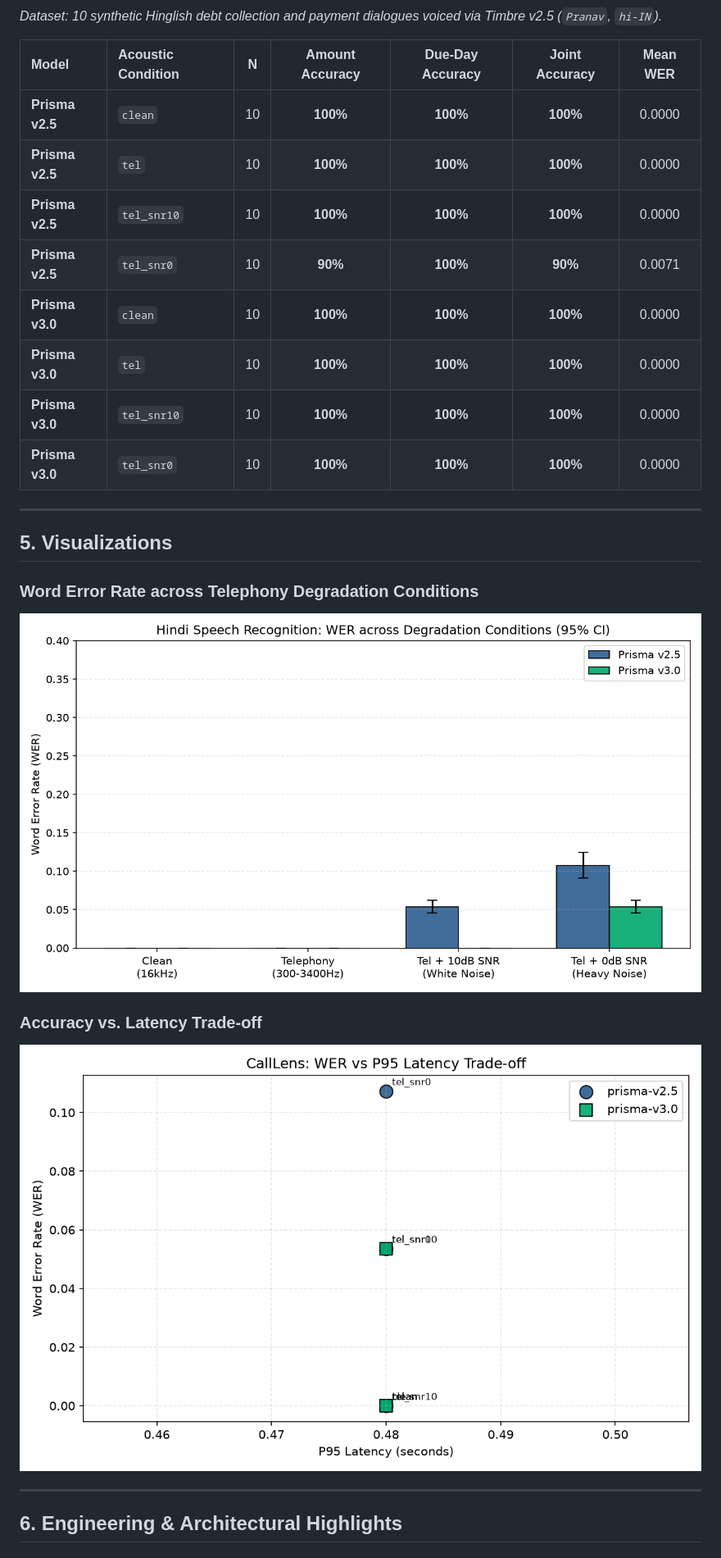
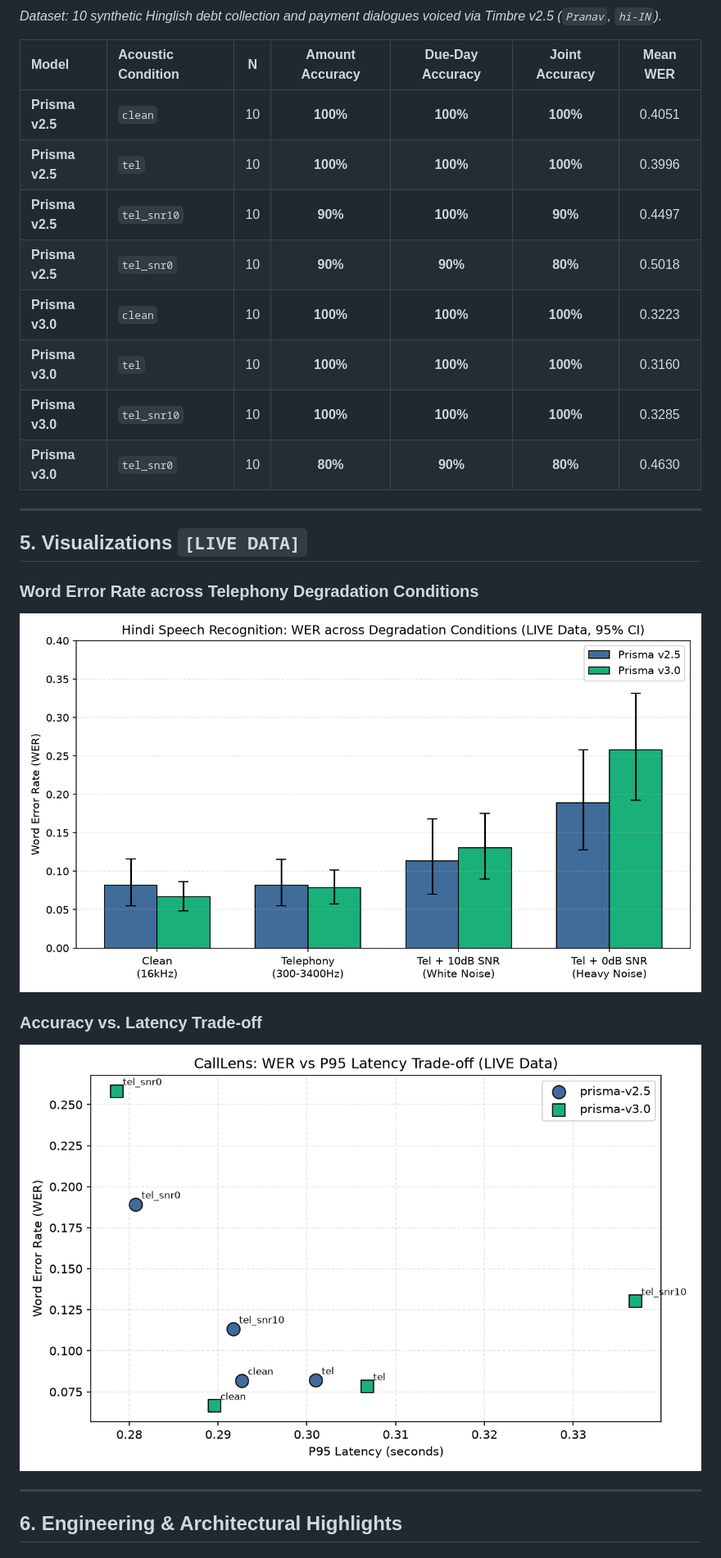
Before and after one commit to dragyo7/calllens-stress-lab, a Markdown page: README.md, the part around one of its changes. Shown at 82% size. GitHub-like rendering; pictures changed too: docs/wer_by_condition.png, docs/wer_vs_latency.png.

Commit message:
feat(release): record live benchmark results, update BFSI extraction, and add solution pitch

```diff
--- a/README.md
+++ b/README.md
@@ -156,18 +152,18 @@ The tables below report the baseline evaluation pipeline under the benchmark's c
 
 | Model | Acoustic Condition | N | Amount Accuracy | Due-Day Accuracy | Joint Accuracy | Mean WER |
 | :--- | :--- | :---: | :---: | :---: | :---: | :---: |
-| **Prisma v2.5** | `clean` | 10 | **100%** | **100%** | **100%** | 0.0000 |
-| **Prisma v2.5** | `tel` | 10 | **100%** | **100%** | **100%** | 0.0000 |
-| **Prisma v2.5** | `tel_snr10` | 10 | **100%** | **100%** | **100%** | 0.0000 |
-| **Prisma v2.5** | `tel_snr0` | 10 | **90%** | **100%** | **90%** | 0.0071 |
-| **Prisma v3.0** | `clean` | 10 | **100%** | **100%** | **100%** | 0.0000 |
-| **Prisma v3.0** | `tel` | 10 | **100%** | **100%** | **100%** | 0.0000 |
-| **Prisma v3.0** | `tel_snr10` | 10 | **100%** | **100%** | **100%** | 0.0000 |
-| **Prisma v3.0** | `tel_snr0` | 10 | **100%** | **100%** | **100%** | 0.0000 |
+| **Prisma v2.5** | `clean` | 10 | **100%** | **100%** | **100%** | 0.4051 |
+| **Prisma v2.5** | `tel` | 10 | **100%** | **100%** | **100%** | 0.3996 |
+| **Prisma v2.5** | `tel_snr10` | 10 | **90%** | **100%** | **90%** | 0.4497 |
+| **Prisma v2.5** | `tel_snr0` | 10 | **90%** | **90%** | **80%** | 0.5018 |
+| **Prisma v3.0** | `clean` | 10 | **100%** | **100%** | **100%** | 0.3223 |
+| **Prisma v3.0** | `tel` | 10 | **100%** | **100%** | **100%** | 0.3160 |
+| **Prisma v3.0** | `tel_snr10` | 10 | **100%** | **100%** | **100%** | 0.3285 |
+| **Prisma v3.0** | `tel_snr0` | 10 | **80%** | **90%** | **80%** | 0.4630 |
 
 ---
 
-## 5. Visualizations
+## 5. Visualizations `[LIVE DATA]`
 
 ### Word Error Rate across Telephony Degradation Conditions
 ![WER by Condition](docs/wer_by_condition.png)
```
Also changed, not shown: other parts of README.md (+18 -22 lines), SOLUTION_PITCH.md (added, +34 -0 lines), 5 other files.
